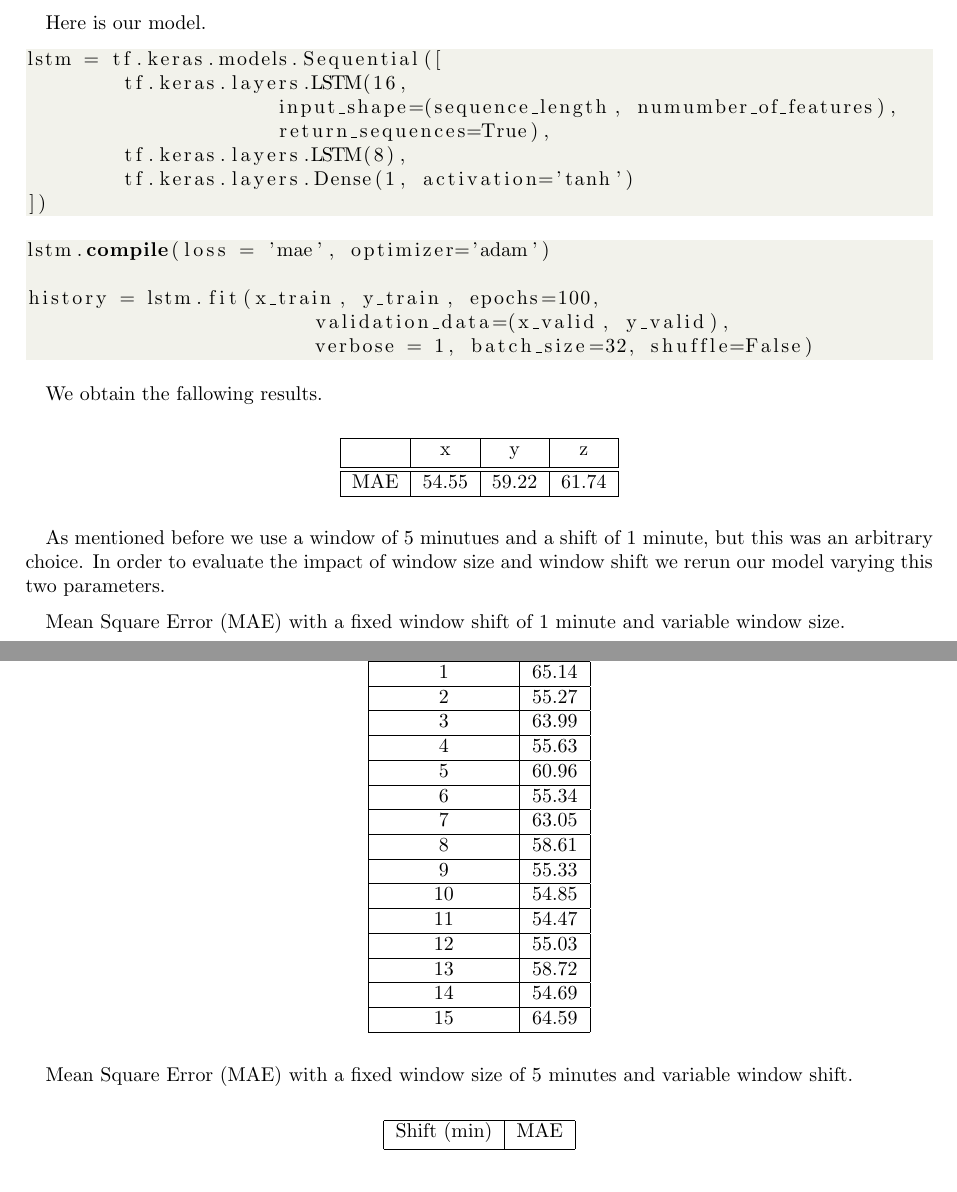
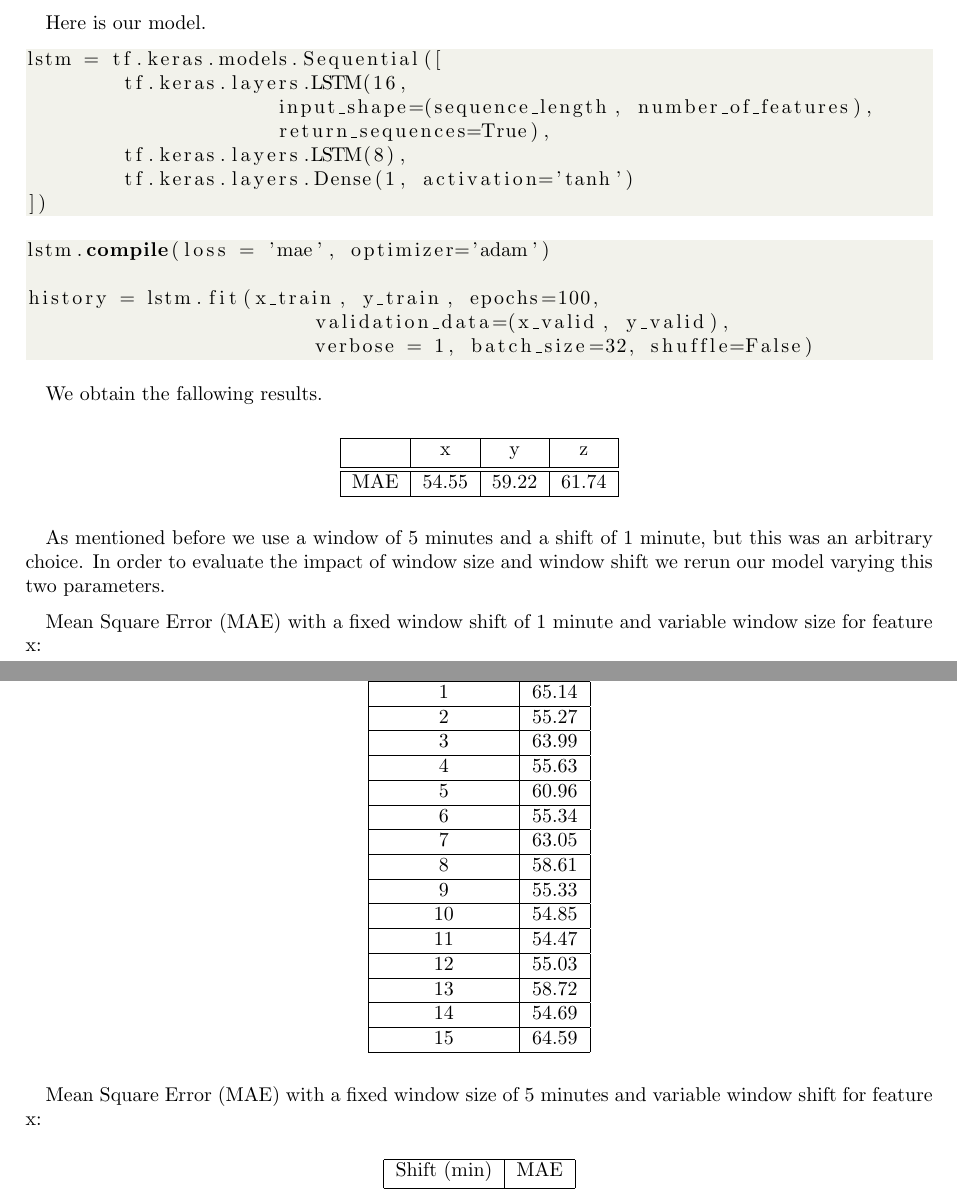
Before and after one commit to yosleny/deep-learning, a LaTeX document (tex/latex.tex, which reads tex/task_1.tex): two parts of pages 9 and 10 of 21, joined at a grey line, cut so that both start at the same text. Compiled offline with pdfLaTeX.

Commit message:
Some corrections

```diff
--- a/tex/task_1.tex
+++ b/tex/task_1.tex
@@ -189,7 +189,7 @@ Here is our model.
 \begin{lstlisting}[language=Python]
 lstm = tf.keras.models.Sequential([
 	tf.keras.layers.LSTM(16,
-		     input_shape=(sequence_length, numumber_of_features),
+		     input_shape=(sequence_length, number_of_features),
 		     return_sequences=True),
 	tf.keras.layers.LSTM(8),
 	tf.keras.layers.Dense(1, activation='tanh')
@@ -217,9 +217,9 @@ MAE & 54.55 & 59.22 & 61.74 \\
 \end{tabular}
 \end{center}
 
-As mentioned before we use a window of 5 minutues and a shift of 1 minute, but this was an arbitrary choice. In order to evaluate the impact of window size and window shift we rerun our model varying this two parameters.
+As mentioned before we use a window of 5 minutes and a shift of 1 minute, but this was an arbitrary choice. In order to evaluate the impact of window size and window shift we rerun our model varying this two parameters.
 
-Mean Square Error (MAE) with a fixed window shift of 1 minute and variable window size.
+Mean Square Error (MAE) with a fixed window shift of 1 minute and variable window size for feature x:
 
 \begin{center}
 \begin{tabular}{| c | c |}
@@ -260,7 +260,7 @@ Window (min) & MAE  \\ [0.5ex]
 \end{tabular}
 \end{center}
 
-Mean Square Error (MAE) with a fixed window size of 5 minutes and variable window shift.
+Mean Square Error (MAE) with a fixed window size of 5 minutes and variable window shift for feature x:
 
 \begin{center}
 \begin{tabular}{| c | c |}
```
Also changed, not shown: tex/task_2.tex (+1 -1 lines), 1 other file.
